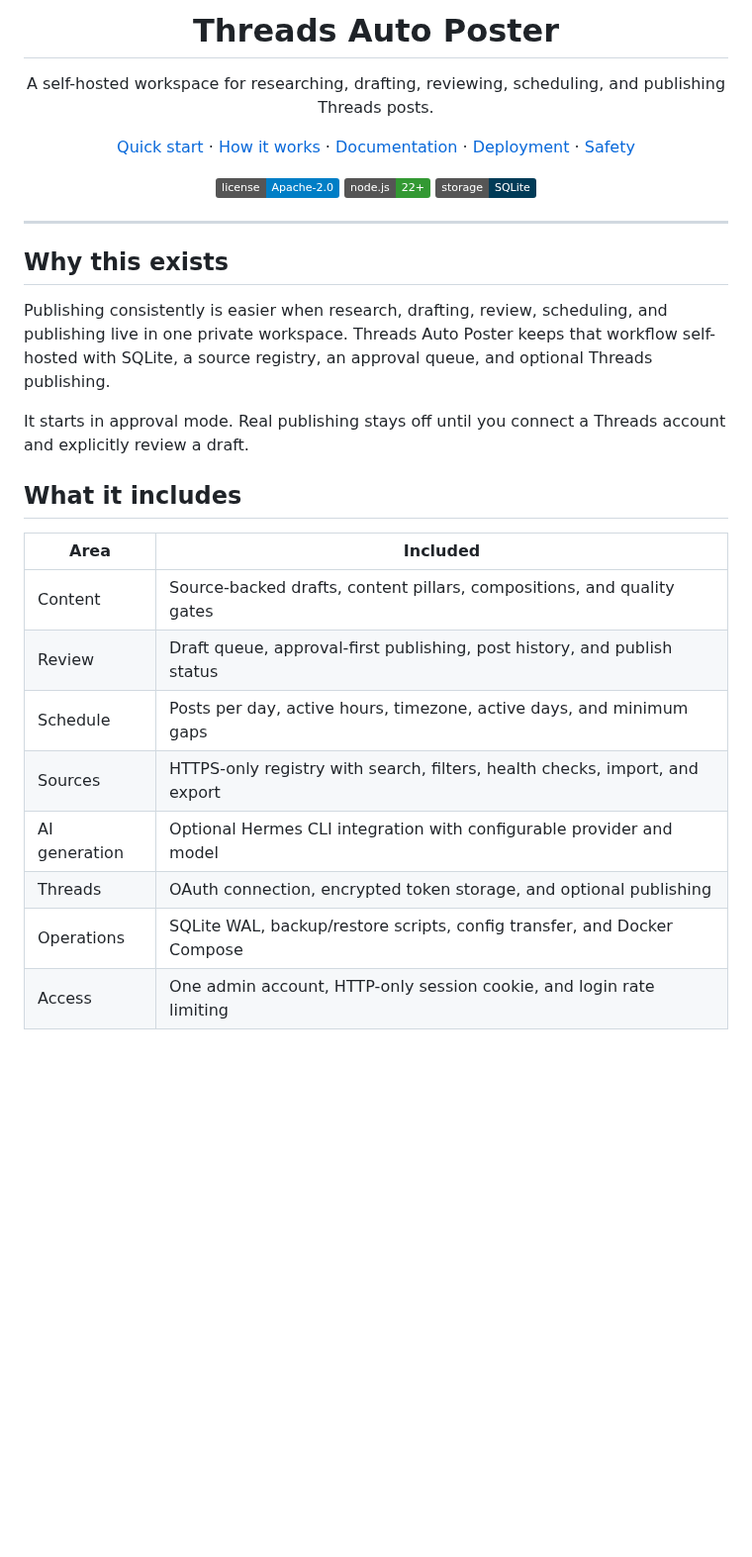
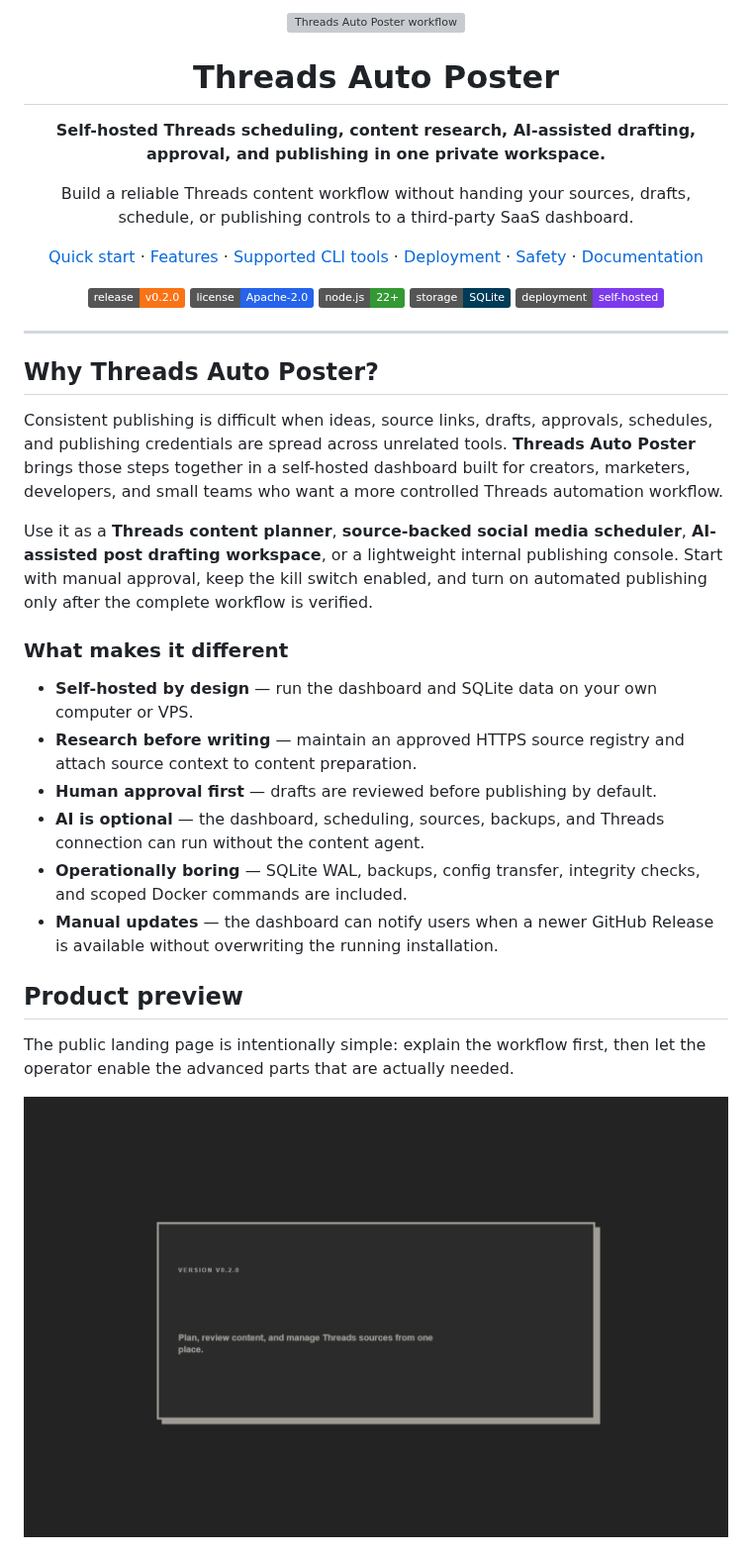
Before and after one commit to yanstd888/threads-auto-poster, a Markdown page: README.md, the part around one of its changes. Shown at 99% size. Drawn GitHub-style; pictures changed too: docs/images/landing-page.png (added); badges without logos; blank space fills up the shorter version; grey boxes are pictures that could not be loaded.

Commit message:
docs: expand README and document Hermes CLI

```diff
--- a/README.md
+++ b/README.md
@@ -1,39 +1,56 @@
 <p align="center">
-  <h1 align="center">Threads Auto Poster</h1>
-  <p align="center">A self-hosted workspace for researching, drafting, reviewing, scheduling, and publishing Threads posts.</p>
+  <img src="./docs/images/workflow.svg" alt="Threads Auto Poster workflow" width="100%" />
+</p>
+
+<h1 align="center">Threads Auto Poster</h1>
+
+<p align="center">
+  <strong>Self-hosted Threads scheduling, content research, AI-assisted drafting, approval, and publishing in one private workspace.</strong>
+</p>
+
+<p align="center">
+  Build a reliable Threads content workflow without handing your sources, drafts, schedule, or publishing controls to a third-party SaaS dashboard.
 </p>
 
 <p align="center">
   <a href="#quick-start">Quick start</a> ·
-  <a href="#how-it-works">How it works</a> ·
-  <a href="#documentation">Documentation</a> ·
+  <a href="#features">Features</a> ·
+  <a href="#supported-cli-tools">Supported CLI tools</a> ·
   <a href="#deployment">Deployment</a> ·
-  <a href="#safety">Safety</a>
+  <a href="#safety-model">Safety</a> ·
+  <a href="#documentation">Documentation</a>
 </p>
 
 <p align="center">
-  <img alt="License: Apache-2.0" src="https://img.shields.io/badge/license-Apache--2.0-blue.svg">
-  <img alt="Runtime: Node.js 22+" src="https://img.shields.io/badge/node.js-22%2B-339933.svg">
-  <img alt="Storage: SQLite" src="https://img.shields.io/badge/storage-SQLite-003B57.svg">
+  <img alt="Release v0.2.0" src="https://img.shields.io/badge/release-v0.2.0-f97316.svg">
+  <img alt="License Apache-2.0" src="https://img.shields.io/badge/license-Apache--2.0-2563eb.svg">
+  <img alt="Node.js 22 or newer" src="https://img.shields.io/badge/node.js-22%2B-339933.svg">
+  <img alt="SQLite storage" src="https://img.shields.io/badge/storage-SQLite-003B57.svg">
+  <img alt="Self hosted" src="https://img.shields.io/badge/deployment-self--hosted-7c3aed.svg">
 </p>
 
 ---
 
-## Why this exists
+## Why Threads Auto Poster?
 
-Publishing consistently is easier when research, drafting, review, scheduling, and publishing live in one private workspace. Threads Auto Poster keeps that workflow self-hosted with SQLite, a source registry, an approval queue, and optional Threads publishing.
+Consistent publishing is difficult when ideas, source links, drafts, approvals, schedules, and publishing credentials are spread across unrelated tools. **Threads Auto Poster** brings those steps together in a self-hosted dashboard built for creators, marketers, developers, and small teams who want a more controlled Threads automation workflow.
 
-It starts in approval mode. Real publishing stays off until you connect a Threads account and explicitly review a draft.
+Use it as a **Threads content planner**, **source-backed social media scheduler**, **AI-assisted post drafting workspace**, or a lightweight internal publishing console. Start with manual approval, keep the kill switch enabled, and turn on automated publishing only after the complete workflow is verified.
 
-## What it includes
+### What makes it different
 
-| Area | Included |
-| --- | --- |
-| Content | Source-backed drafts, content pillars, compositions, and quality gates |
-| Review | Draft queue, approval-first publishing, post history, and publish status |
-| Schedule | Posts per day, active hours, timezone, active days, and minimum gaps |
-| Sources | HTTPS-only registry with search, filters, health checks, import, and export |
-| AI generation | Optional Hermes CLI integration with configurable provider and model |
-| Threads | OAuth connection, encrypted token storage, and optional publishing |
-| Operations | SQLite WAL, backup/restore scripts, config transfer, and Docker Compose |
-| Access | One admin account, HTTP-only session cookie, and login rate limiting |
+- **Self-hosted by design** — run the dashboard and SQLite data on your own computer or VPS.
+- **Research before writing** — maintain an approved HTTPS source registry and attach source context to content preparation.
+- **Human approval first** — drafts are reviewed before publishing by default.
+- **AI is optional** — the dashboard, scheduling, sources, backups, and Threads connection can run without the content agent.
+- **Operationally boring** — SQLite WAL, backups, config transfer, integrity checks, and scoped Docker commands are included.
+- **Manual updates** — the dashboard can notify users when a newer GitHub Release is available without overwriting the running installation.
+
+## Product preview
+
+The public landing page is intentionally simple: explain the workflow first, then let the operator enable the advanced parts that are actually needed.
+
+<p align="center">
+  <img src="./docs/images/landing-page.png" alt="Threads Auto Poster landing page showing version and product message" width="900" />
+</p>
+
```
Also changed, not shown: other parts of README.md (+161 -51 lines), 2 other files.
